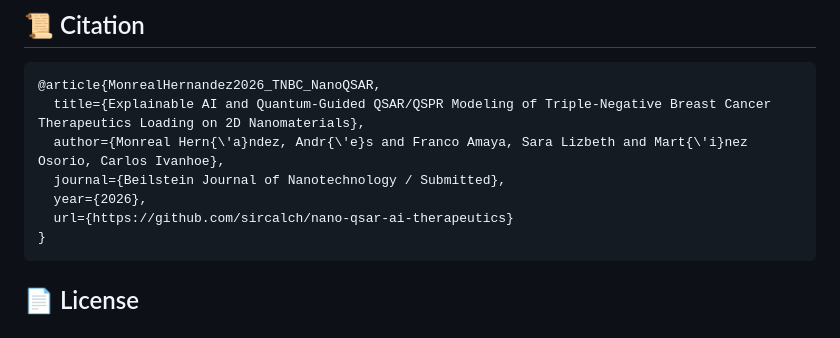
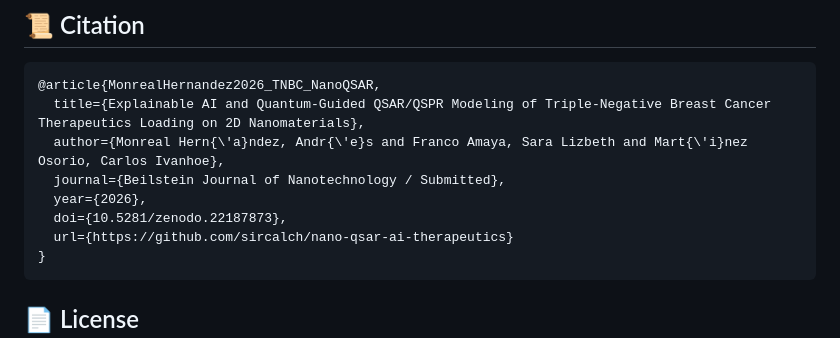
Before and after one commit to sircalch/nano-qsar-ai-therapeutics, a Markdown page: README.md, the part around one of its changes. Rendered like a GitHub page.

Commit message:
docs: Link authentic permanent Zenodo DOI deposit and badge

````diff
--- a/README.md
+++ b/README.md
@@ -74,6 +75,7 @@ python run_entire_study.py
   author={Monreal Hern{\'a}ndez, Andr{\'e}s and Franco Amaya, Sara Lizbeth and Mart{\'i}nez Osorio, Carlos Ivanhoe},
   journal={Beilstein Journal of Nanotechnology / Submitted},
   year={2026},
+  doi={10.5281/zenodo.22187873},
   url={https://github.com/sircalch/nano-qsar-ai-therapeutics}
 }
 ```
````
Also changed, not shown: other parts of README.md (+1 -0 lines).
